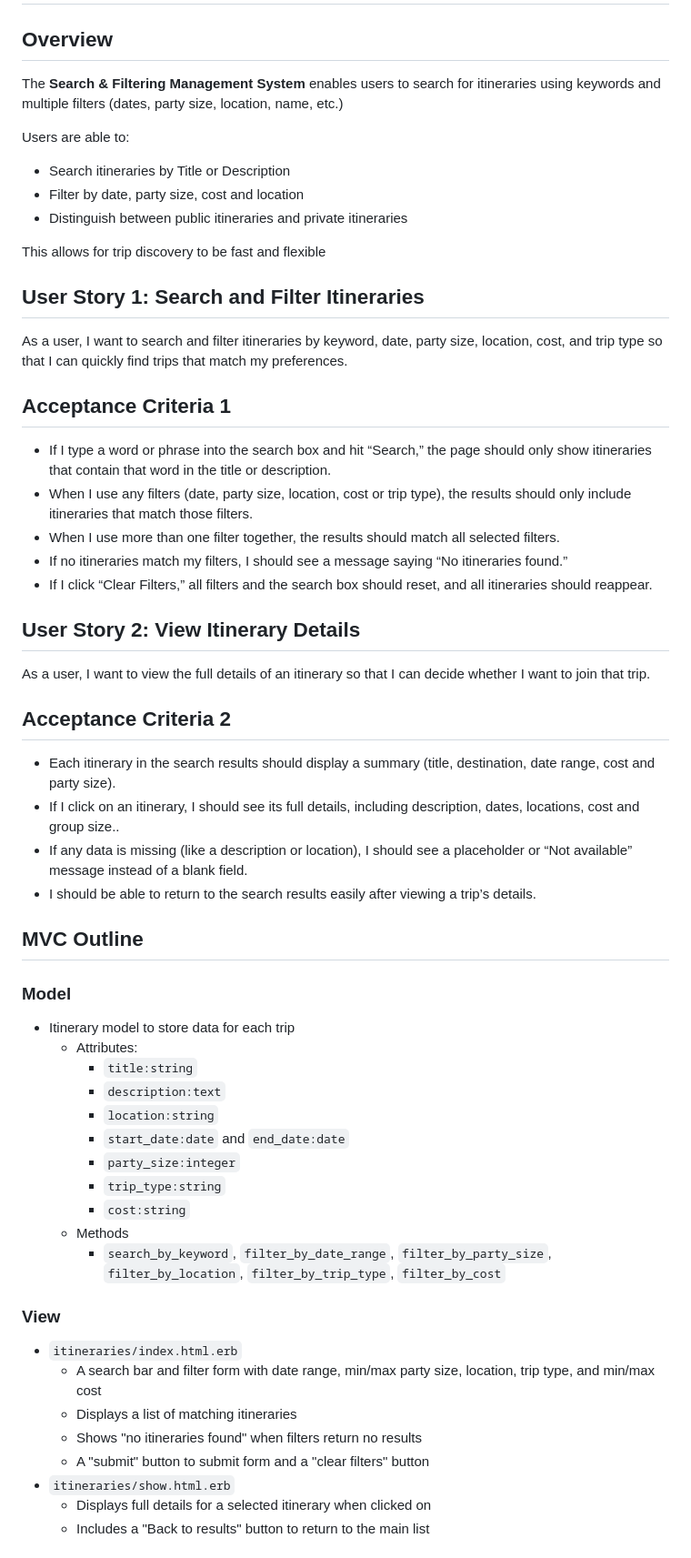
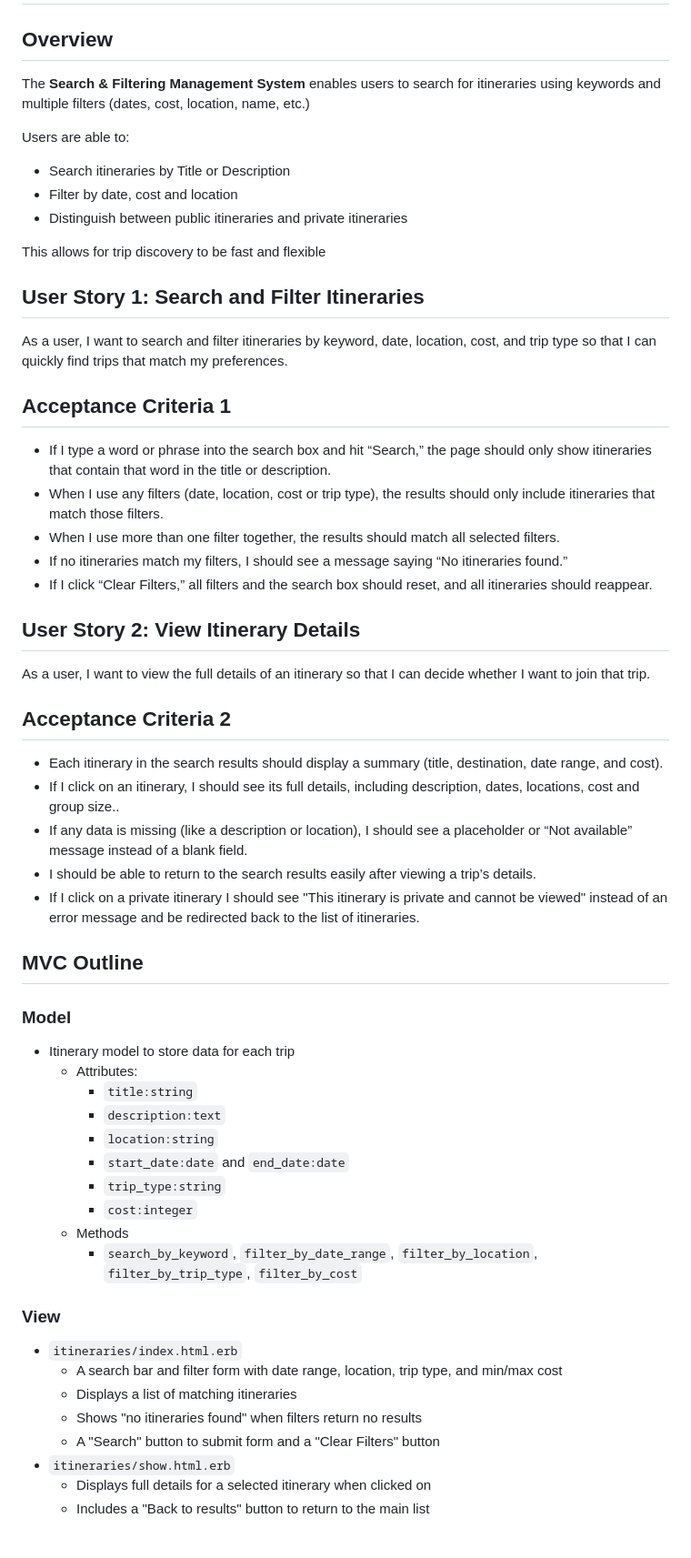
Before and after one commit to NYU-CSE-Software-Engineering/cs-uy-4513-f25-team3, a Markdown page: docs/search_filtering_management.md, the part around the change. Shown: that part at 91% size. Rendered like a GitHub page.

Commit message:
docs: Fix typos and update story 2

```diff
--- a/docs/search_filtering_management.md
+++ b/docs/search_filtering_management.md
@@ -1,21 +1,21 @@
 # Search Filtering Management
 
 ## Overview
-The **Search & Filtering Management System** enables users to search for itineraries using keywords and multiple filters (dates, party size, location, name, etc.)
+The **Search & Filtering Management System** enables users to search for itineraries using keywords and multiple filters (dates, cost, location, name, etc.)
 
 Users are able to:
 - Search itineraries by Title or Description
-- Filter by date, party size, cost and location
+- Filter by date, cost and location
 - Distinguish between public itineraries and private itineraries
 
 This allows for trip discovery to be fast and flexible
 
 ## User Story 1: Search and Filter Itineraries
-As a user, I want to search and filter itineraries by keyword, date, party size, location, cost, and trip type so that I can quickly find trips that match my preferences.
+As a user, I want to search and filter itineraries by keyword, date, location, cost, and trip type so that I can quickly find trips that match my preferences.
 
 ## Acceptance Criteria 1
 - If I type a word or phrase into the search box and hit “Search,” the page should only show itineraries that contain that word in the title or description.
-- When I use any filters (date, party size, location, cost or trip type), the results should only include itineraries that match those filters.
+- When I use any filters (date, location, cost or trip type), the results should only include itineraries that match those filters.
 - When I use more than one filter together, the results should match all selected filters.
 - If no itineraries match my filters, I should see a message saying “No itineraries found.”
 - If I click “Clear Filters,” all filters and the search box should reset, and all itineraries should reappear.
@@ -24,10 +24,11 @@ As a user, I want to search and filter itineraries by keyword, date, party size,
 As a user, I want to view the full details of an itinerary so that I can decide whether I want to join that trip.
 
 ## Acceptance Criteria 2
-- Each itinerary in the search results should display a summary (title, destination, date range, cost and party size).
+- Each itinerary in the search results should display a summary (title, destination, date range, and cost).
 - If I click on an itinerary, I should see its full details, including description, dates, locations, cost and group size..
 - If any data is missing (like a description or location), I should see a placeholder or “Not available” message instead of a blank field.
 - I should be able to return to the search results easily after viewing a trip’s details.
+- If I click on a private itinerary I should see "This itinerary is private and cannot be viewed" instead of an error message and be redirected back to the list of itineraries.
 
 ## MVC Outline
 ### Model
@@ -37,17 +38,16 @@ As a user, I want to view the full details of an itinerary so that I can decide
         - `description:text`
         - `location:string`
         - `start_date:date` and `end_date:date`
-        - `party_size:integer`
         - `trip_type:string`
-        - `cost:string`
+        - `cost:integer`
     - Methods
-        - `search_by_keyword`, `filter_by_date_range`, `filter_by_party_size`, `filter_by_location`, `filter_by_trip_type`, `filter_by_cost`
+        - `search_by_keyword`, `filter_by_date_range`, `filter_by_location`, `filter_by_trip_type`, `filter_by_cost`
 ### View
 - `itineraries/index.html.erb`
-    - A search bar and filter form with date range, min/max party size, location, trip type, and min/max cost
+    - A search bar and filter form with date range, location, trip type, and min/max cost
     - Displays a list of matching itineraries
     - Shows "no itineraries found" when filters return no results
-    - A "submit" button to submit form and a "clear filters" button
+    - A "Search" button to submit form and a "Clear Filters" button
 - `itineraries/show.html.erb`
     - Displays full details for a selected itinerary when clicked on
     - Includes a "Back to results" button to return to the main list
```
